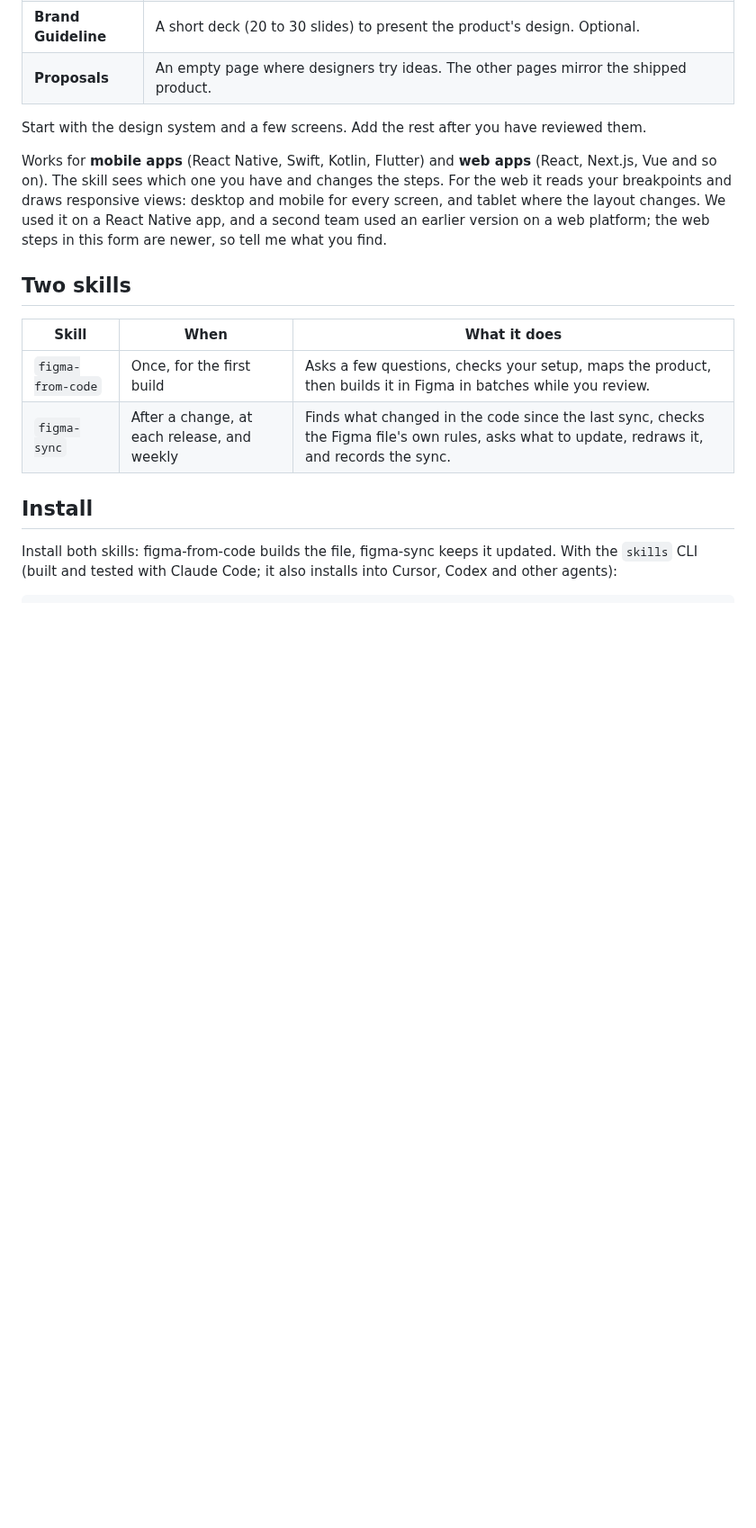
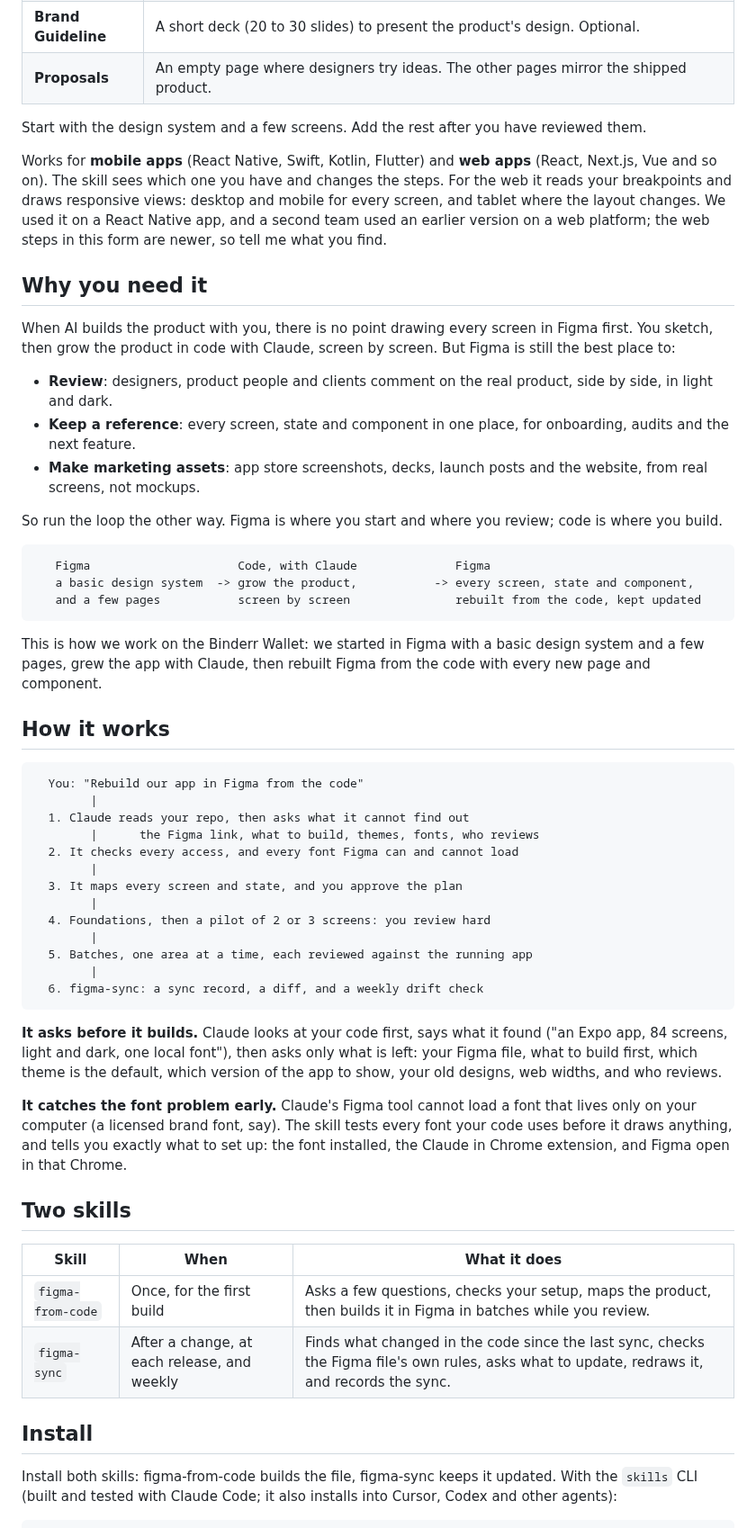
Before and after one commit to matthewzammit/skills, a Markdown page: skills/figma-from-code/README.md, the part around the change. Shown at 90% size. Rendered like a GitHub page; blank space fills up the shorter version.

Commit message:
Home page in the shape of a skills library
- Problem first: each skill family gets a numbered problem, its banner,
  the problem and the fix in a few lines, one real number, and a link
  to read more. A reference table lists every skill by area.
- Install folds open per agent. The long Figma sections (why, how it
  works) move to the figma-from-code page, which had the rest.
- A dev-loop-audit banner in the Figma banner's style, on the home page
  and the skill page.

````diff
--- a/skills/figma-from-code/README.md
+++ b/skills/figma-from-code/README.md
@@ -41,6 +41,52 @@ The skill sees which one you have and changes the steps. For the web it reads yo
 views: desktop and mobile for every screen, and tablet where the layout changes. We used it on a React Native app,
 and a second team used an earlier version on a web platform; the web steps in this form are newer, so tell me what you
 find.
+
+## Why you need it
+
+When AI builds the product with you, there is no point drawing every screen in Figma first. You sketch, then grow
+the product in code with Claude, screen by screen. But Figma is still the best place to:
+
+- **Review**: designers, product people and clients comment on the real product, side by side, in light and dark.
+- **Keep a reference**: every screen, state and component in one place, for onboarding, audits and the next feature.
+- **Make marketing assets**: app store screenshots, decks, launch posts and the website, from real screens, not mockups.
+
+So run the loop the other way. Figma is where you start and where you review; code is where you build.
+
+```
+   Figma                     Code, with Claude              Figma
+   a basic design system  -> grow the product,           -> every screen, state and component,
+   and a few pages           screen by screen               rebuilt from the code, kept updated
+```
+
+This is how we work on the Binderr Wallet: we started in Figma with a basic design system and a few pages, grew the
+app with Claude, then rebuilt Figma from the code with every new page and component.
+
+## How it works
+
+```
+  You: "Rebuild our app in Figma from the code"
+        |
+  1. Claude reads your repo, then asks what it cannot find out
+        |      the Figma link, what to build, themes, fonts, who reviews
+  2. It checks every access, and every font Figma can and cannot load
+        |
+  3. It maps every screen and state, and you approve the plan
+        |
+  4. Foundations, then a pilot of 2 or 3 screens: you review hard
+        |
+  5. Batches, one area at a time, each reviewed against the running app
+        |
+  6. figma-sync: a sync record, a diff, and a weekly drift check
+```
+
+**It asks before it builds.** Claude looks at your code first, says what it found ("an Expo app, 84 screens, light and
+dark, one local font"), then asks only what is left: your Figma file, what to build first, which theme is the default,
+which version of the app to show, your old designs, web widths, and who reviews.
+
+**It catches the font problem early.** Claude's Figma tool cannot load a font that lives only on your computer (a
+licensed brand font, say). The skill tests every font your code uses before it draws anything, and tells you exactly
+what to set up: the font installed, the Claude in Chrome extension, and Figma open in that Chrome.
 
 ## Two skills
 
````
Also changed, not shown: skills/dev-loop-audit/README.md (+4 -0 lines), assets/dev-loop-audit.png (added), 2 other files.
